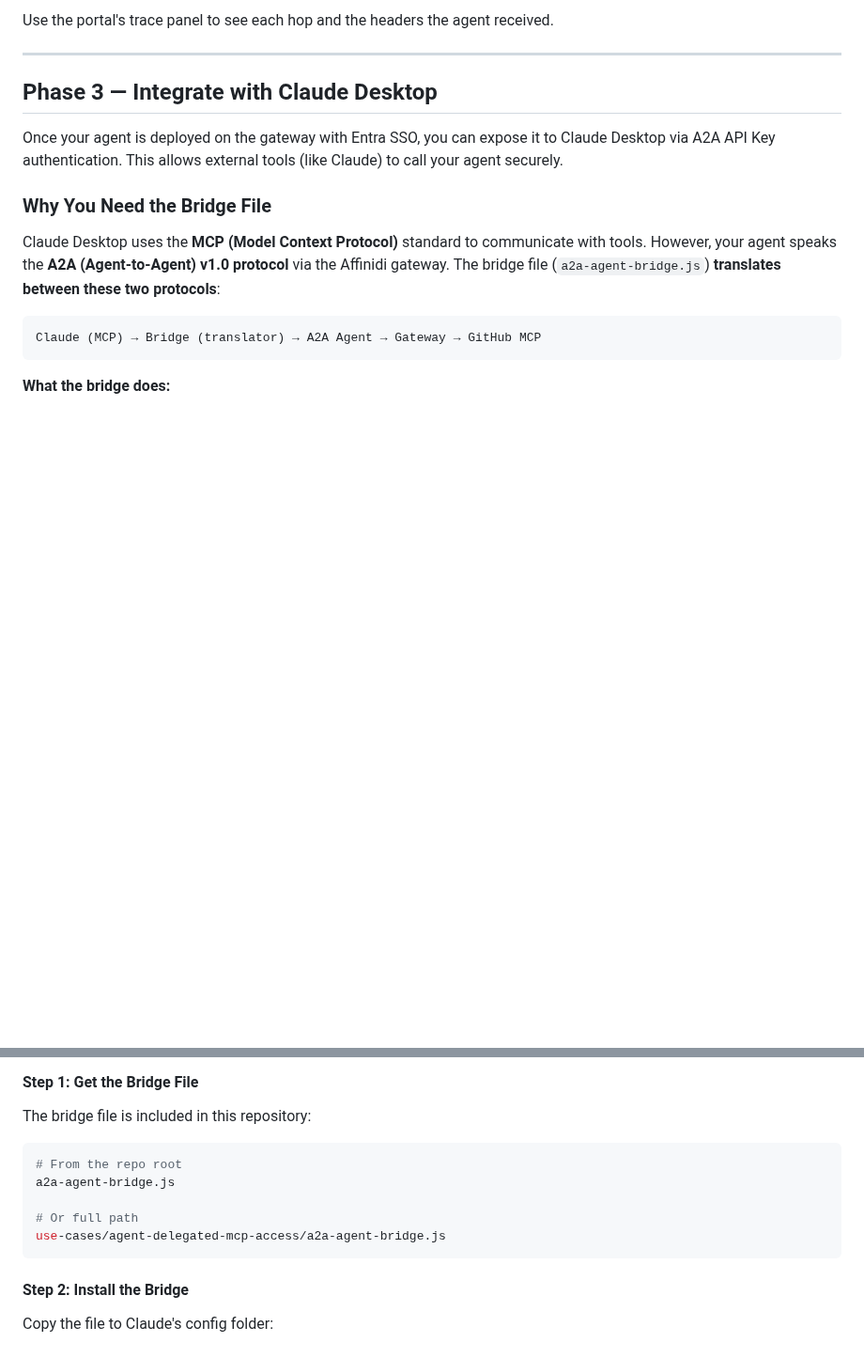
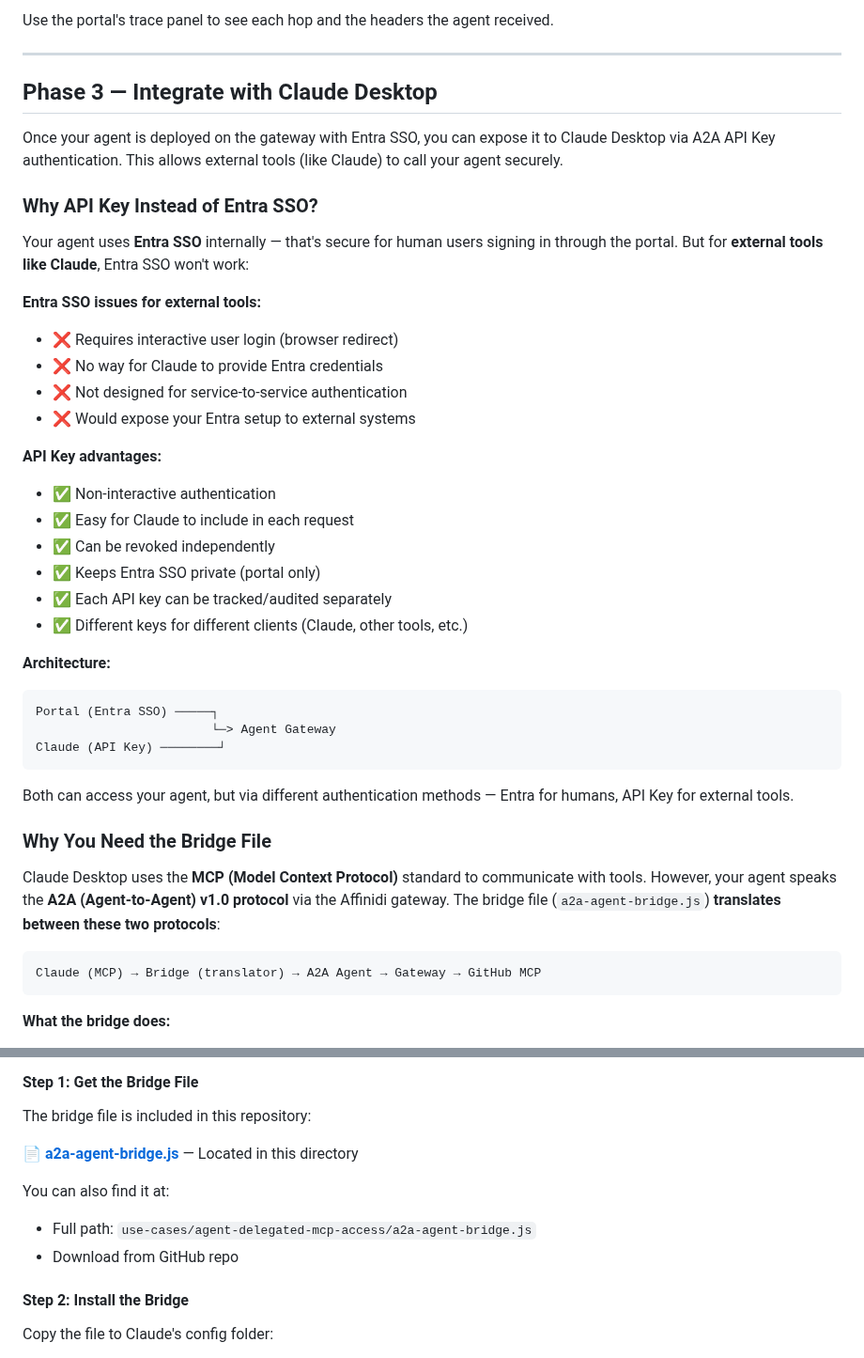
Before and after one commit to affinidi/affinidi-labs-tgw-get-started, a Markdown page: use-cases/agent-delegated-mcp-access/README.md, 2 parts joined by grey strips. Shown at 94% size. Drawn GitHub-style; blank space fills up the shorter version.

Commit message:
fix: added claude settings

````diff
--- a/use-cases/agent-delegated-mcp-access/README.md
+++ b/use-cases/agent-delegated-mcp-access/README.md
@@ -369,6 +369,33 @@ Use the portal's trace panel to see each hop and the headers the agent received.
 
 Once your agent is deployed on the gateway with Entra SSO, you can expose it to Claude Desktop via A2A API Key authentication. This allows external tools (like Claude) to call your agent securely.
 
+### Why API Key Instead of Entra SSO?
+
+Your agent uses **Entra SSO** internally — that's secure for human users signing in through the portal. But for **external tools like Claude**, Entra SSO won't work:
+
+**Entra SSO issues for external tools:**
+- ❌ Requires interactive user login (browser redirect)
+- ❌ No way for Claude to provide Entra credentials
+- ❌ Not designed for service-to-service authentication
+- ❌ Would expose your Entra setup to external systems
+
+**API Key advantages:**
+- ✅ Non-interactive authentication
+- ✅ Easy for Claude to include in each request
+- ✅ Can be revoked independently
+- ✅ Keeps Entra SSO private (portal only)
+- ✅ Each API key can be tracked/audited separately
+- ✅ Different keys for different clients (Claude, other tools, etc.)
+
+**Architecture:**
+```
+Portal (Entra SSO) ─────┐
+                        └─> Agent Gateway
+Claude (API Key) ────────┘
+```
+
+Both can access your agent, but via different authentication methods — Entra for humans, API Key for external tools.
+
 ### Why You Need the Bridge File
 
 Claude Desktop uses the **MCP (Model Context Protocol)** standard to communicate with tools. However, your agent speaks the **A2A (Agent-to-Agent) v1.0 protocol** via the Affinidi gateway. The bridge file (`a2a-agent-bridge.js`) **translates between these two protocols**:
@@ -480,13 +507,11 @@ Now integrate your agent into Claude Desktop:
 
 The bridge file is included in this repository:
 
-```bash
-# From the repo root
-a2a-agent-bridge.js
+📄 **[a2a-agent-bridge.js](./a2a-agent-bridge.js)** — Located in this directory
 
-# Or full path
-use-cases/agent-delegated-mcp-access/a2a-agent-bridge.js
-```
+You can also find it at:
+- Full path: `use-cases/agent-delegated-mcp-access/a2a-agent-bridge.js`
+- Download from GitHub repo
 
 #### Step 2: Install the Bridge
 
````
